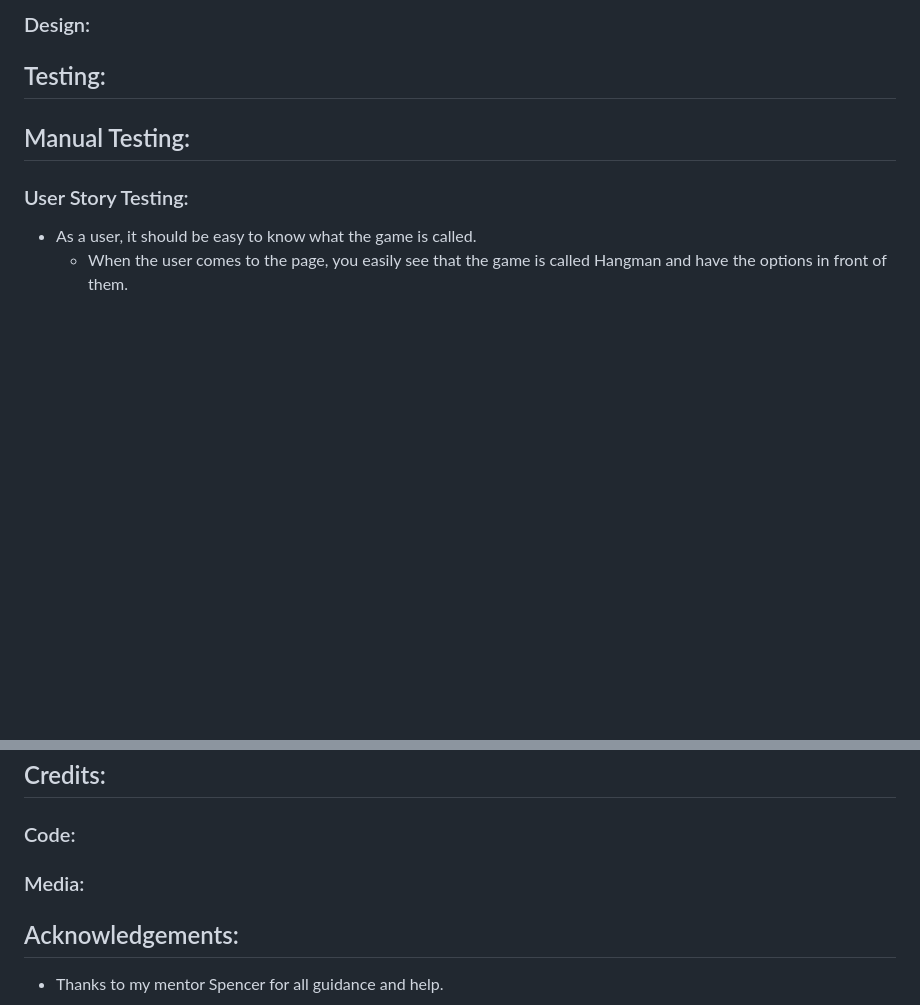
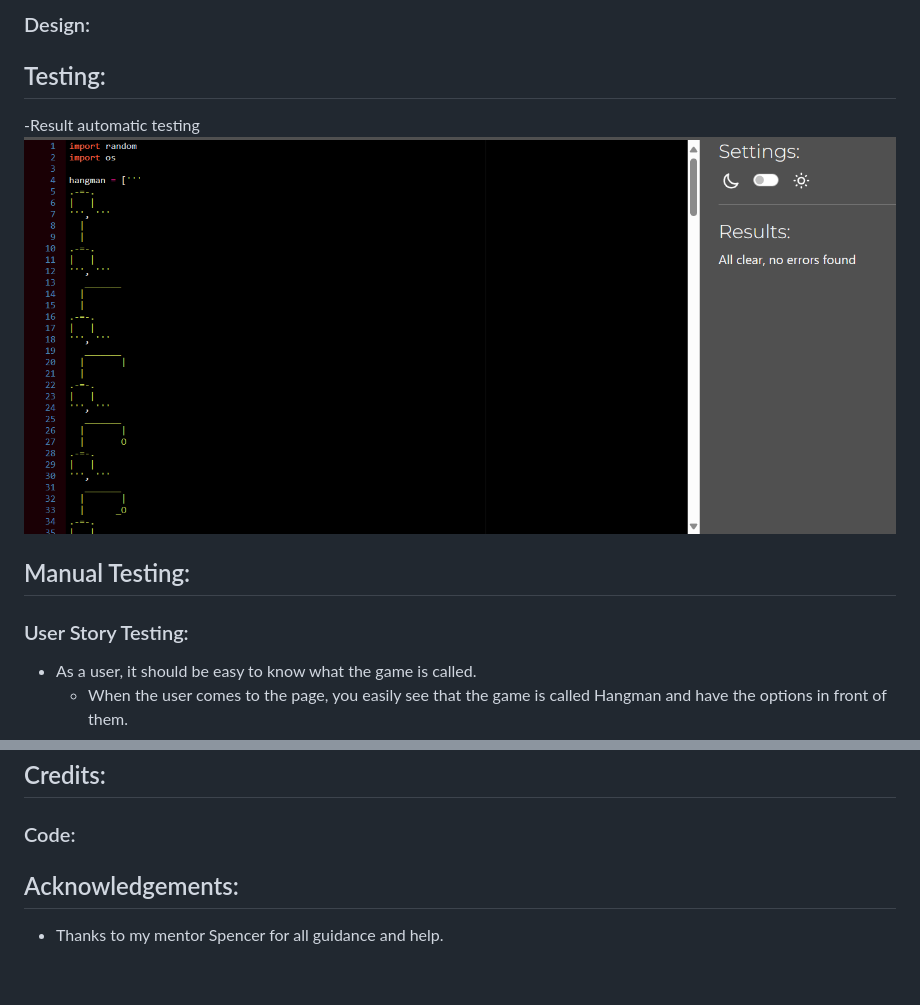
Before and after one commit to blackcatten/Hangman, a Markdown page: README.md, 2 parts joined by grey strips. Rendered like a GitHub page; blank space fills up the shorter version.

Commit message:
add result validator to README.md

```diff
--- a/README.md
+++ b/README.md
@@ -35,6 +35,9 @@ The project's goal is to show how to easily play a satisfying game that is a lit
 
 ## Testing:
 
+-Result automatic testing
+![validator](assets/images/hangman-validator.png)
+
 ## Manual Testing:
 
 ### User Story Testing:
@@ -67,6 +70,6 @@ The project's goal is to show how to easily play a satisfying game that is a lit
 
 ## Credits:
 ### Code:
-### Media:
+
 ## Acknowledgements:
 - Thanks to my mentor Spencer for all guidance and help.
```
